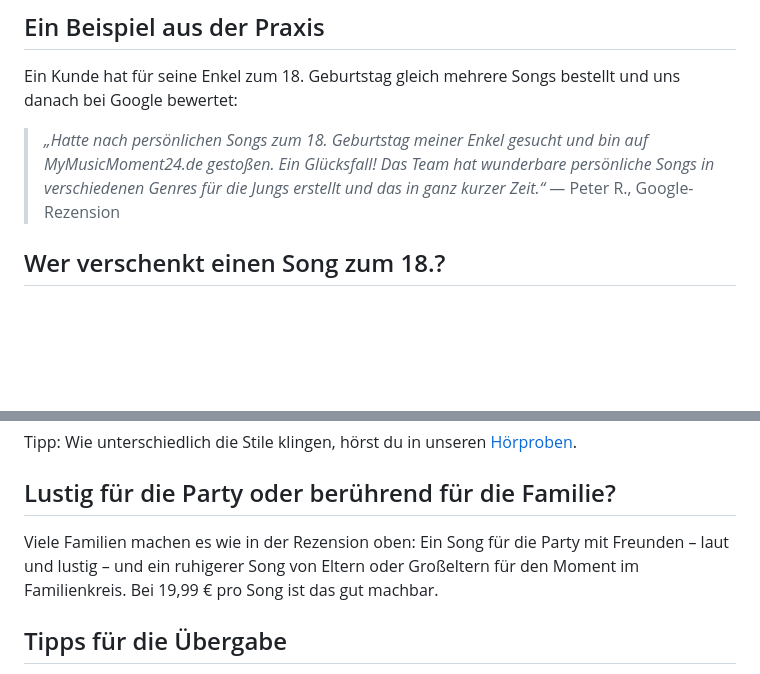
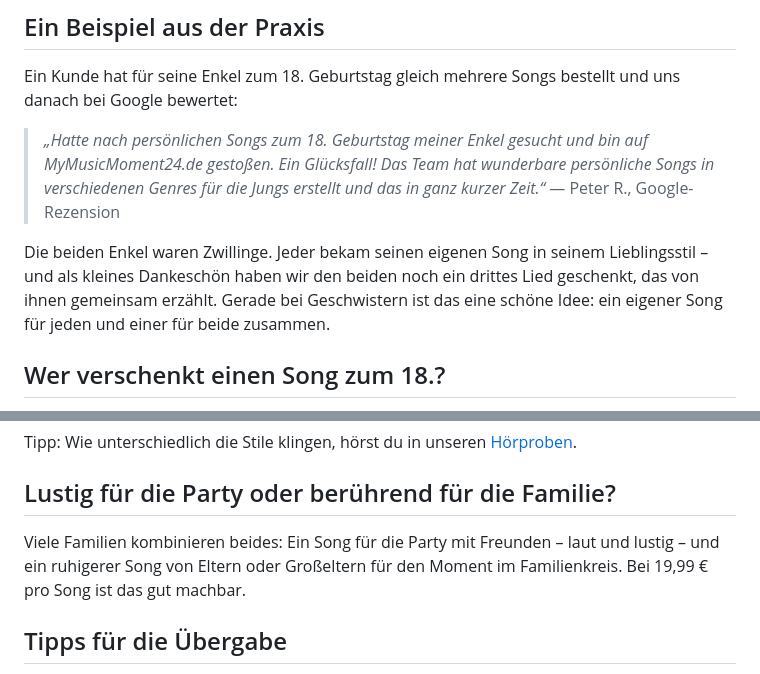
Before and after one commit to dirkonlineservices/mymusicmoment24, a Markdown page: content/blog/song-zum-18-geburtstag.md, 2 parts joined by grey strips. Rendered like a GitHub page; blank space fills up the shorter version.

Commit message:
content: add twins story to 18th birthday guide
Co-Authored-By: Claude Opus 5.5 <noreply@anthropic.com>

```diff
--- a/content/blog/song-zum-18-geburtstag.md
+++ b/content/blog/song-zum-18-geburtstag.md
@@ -27,6 +27,8 @@ Ein Kunde hat für seine Enkel zum 18. Geburtstag gleich mehrere Songs bestellt
 
 > *„Hatte nach persönlichen Songs zum 18. Geburtstag meiner Enkel gesucht und bin auf MyMusicMoment24.de gestoßen. Ein Glücksfall! Das Team hat wunderbare persönliche Songs in verschiedenen Genres für die Jungs erstellt und das in ganz kurzer Zeit.“*
 > — Peter R., Google-Rezension
+
+Die beiden Enkel waren Zwillinge. Jeder bekam seinen eigenen Song in seinem Lieblingsstil – und als kleines Dankeschön haben wir den beiden noch ein drittes Lied geschenkt, das von ihnen gemeinsam erzählt. Gerade bei Geschwistern ist das eine schöne Idee: ein eigener Song für jeden und einer für beide zusammen.
 
 ## Wer verschenkt einen Song zum 18.?
 
@@ -58,7 +60,7 @@ Tipp: Wie unterschiedlich die Stile klingen, hörst du in unseren [Hörproben](/
 
 ## Lustig für die Party oder berührend für die Familie?
 
-Viele Familien machen es wie in der Rezension oben: Ein Song für die Party mit Freunden – laut und lustig – und ein ruhigerer Song von Eltern oder Großeltern für den Moment im Familienkreis. Bei 19,99 € pro Song ist das gut machbar.
+Viele Familien kombinieren beides: Ein Song für die Party mit Freunden – laut und lustig – und ein ruhigerer Song von Eltern oder Großeltern für den Moment im Familienkreis. Bei 19,99 € pro Song ist das gut machbar.
 
 ## Tipps für die Übergabe
 
```
Also changed, not shown: other parts of content/blog/song-zum-18-geburtstag.md (+1 -1 lines).
